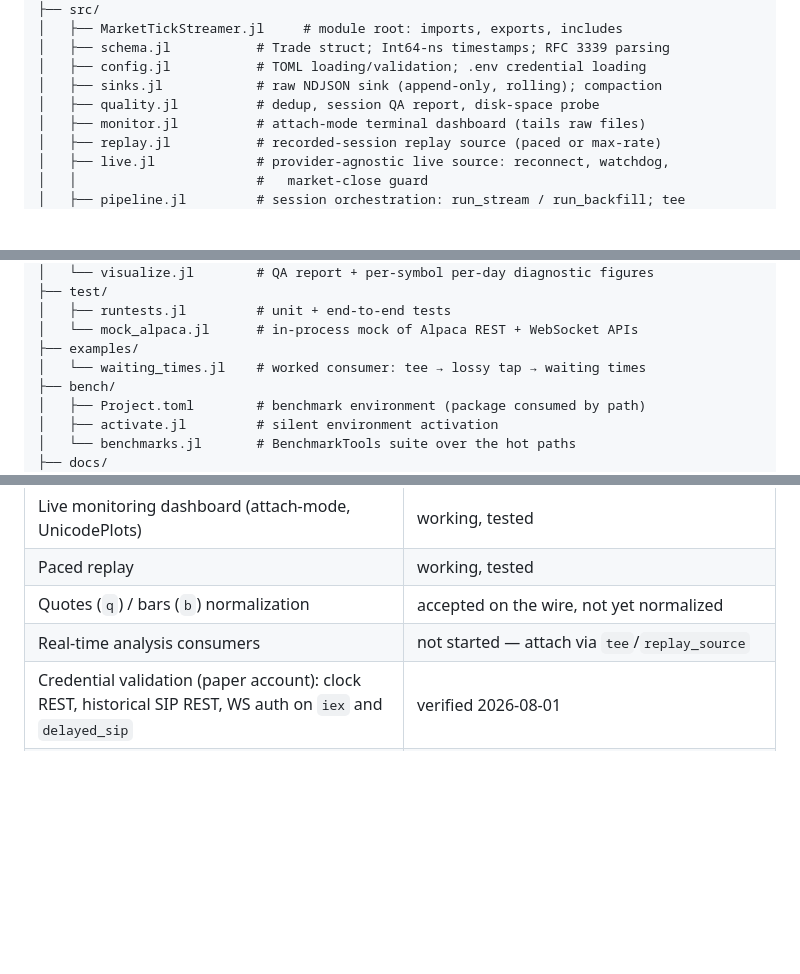
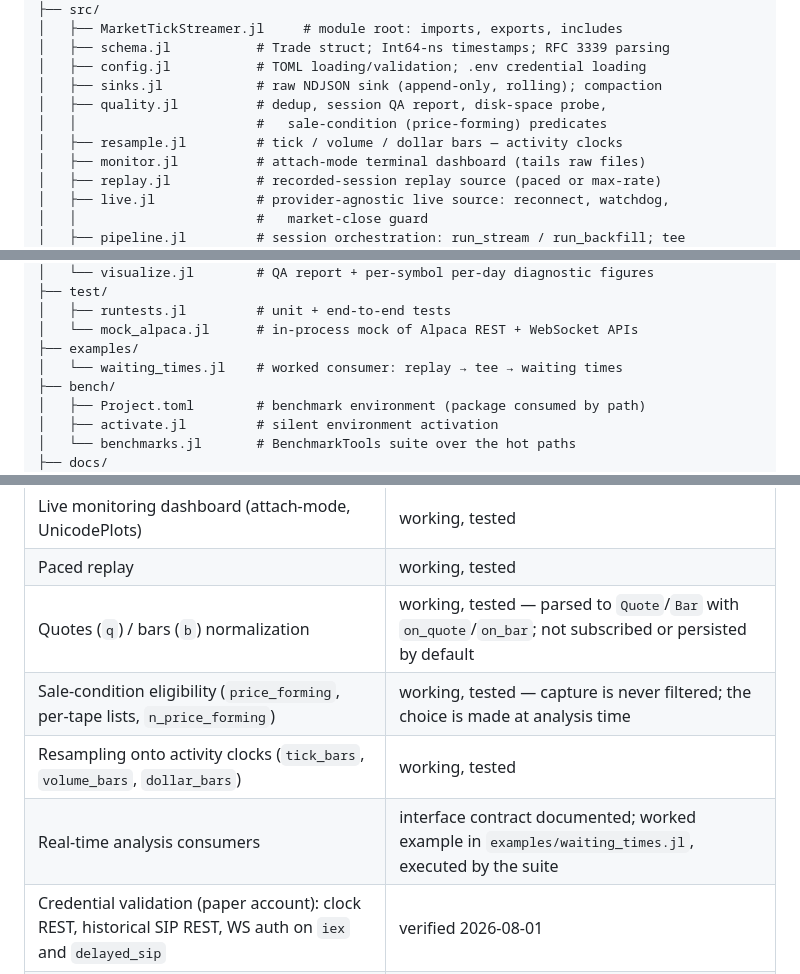
Before and after one commit to PaulGoG/MarketTickStreamer.jl, a Markdown page: README.md, 3 parts joined by grey strips. GitHub-like rendering; blank space fills up the shorter version.

Commit message:
docs: bring the README status table and file tree up to the code
The tree omitted `src/resample.jl`, and two status rows described work that
has since shipped: quote and bar frames are normalized to `Quote`/`Bar` with
`on_quote`/`on_bar` callbacks, and the analysis-consumer interface now has a
documented contract and a worked example the suite executes. Adds rows for
sale-condition eligibility and for resampling onto activity clocks, and
corrects the example's one-line description, which still advertised the lossy
tap that the example stopped reading from.

```diff
--- a/README.md
+++ b/README.md
@@ -25,7 +25,9 @@ real-time analysis methods.
 │   ├── schema.jl           # Trade struct; Int64-ns timestamps; RFC 3339 parsing
 │   ├── config.jl           # TOML loading/validation; .env credential loading
 │   ├── sinks.jl            # raw NDJSON sink (append-only, rolling); compaction
-│   ├── quality.jl          # dedup, session QA report, disk-space probe
+│   ├── quality.jl          # dedup, session QA report, disk-space probe,
+│   │                       #   sale-condition (price-forming) predicates
+│   ├── resample.jl         # tick / volume / dollar bars — activity clocks
 │   ├── monitor.jl          # attach-mode terminal dashboard (tails raw files)
 │   ├── replay.jl           # recorded-session replay source (paced or max-rate)
 │   ├── live.jl             # provider-agnostic live source: reconnect, watchdog,
@@ -46,7 +48,7 @@ real-time analysis methods.
 │   ├── runtests.jl         # unit + end-to-end tests
 │   └── mock_alpaca.jl      # in-process mock of Alpaca REST + WebSocket APIs
 ├── examples/
-│   └── waiting_times.jl    # worked consumer: tee → lossy tap → waiting times
+│   └── waiting_times.jl    # worked consumer: replay → tee → waiting times
 ├── bench/
 │   ├── Project.toml        # benchmark environment (package consumed by path)
 │   ├── activate.jl         # silent environment activation
@@ -179,8 +181,10 @@ network needed — plus static package QA via Aqua.jl.
 | Multi-day overview figures (trading-time price, activity heatmap, intra-session waiting-time CCDF) | working, inspected |
 | Live monitoring dashboard (attach-mode, UnicodePlots) | working, tested |
 | Paced replay | working, tested |
-| Quotes (`q`) / bars (`b`) normalization | accepted on the wire, not yet normalized |
-| Real-time analysis consumers | not started — attach via `tee`/`replay_source` |
+| Quotes (`q`) / bars (`b`) normalization | working, tested — parsed to `Quote`/`Bar` with `on_quote`/`on_bar`; not subscribed or persisted by default |
+| Sale-condition eligibility (`price_forming`, per-tape lists, `n_price_forming`) | working, tested — capture is never filtered; the choice is made at analysis time |
+| Resampling onto activity clocks (`tick_bars`, `volume_bars`, `dollar_bars`) | working, tested |
+| Real-time analysis consumers | interface contract documented; worked example in `examples/waiting_times.jl`, executed by the suite |
 | Credential validation (paper account): clock REST, historical SIP REST, WS auth on `iex` and `delayed_sip` | verified 2026-08-01 |
 | Live capture validation against real Alpaca feed | verified 2026-08-06: 3 h `delayed_sip` session, 24 symbols, 3.17 M ticks; QA clean (0 duplicates/out-of-order/gaps), print-complete against the historical tape |
 
```
